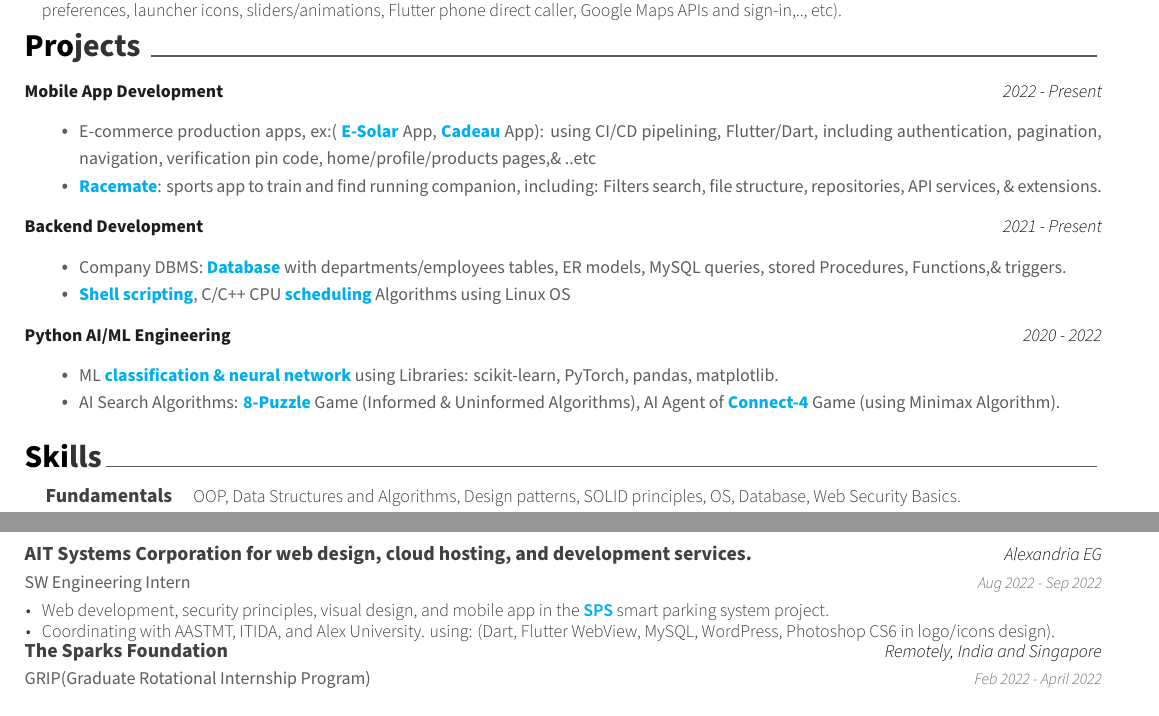
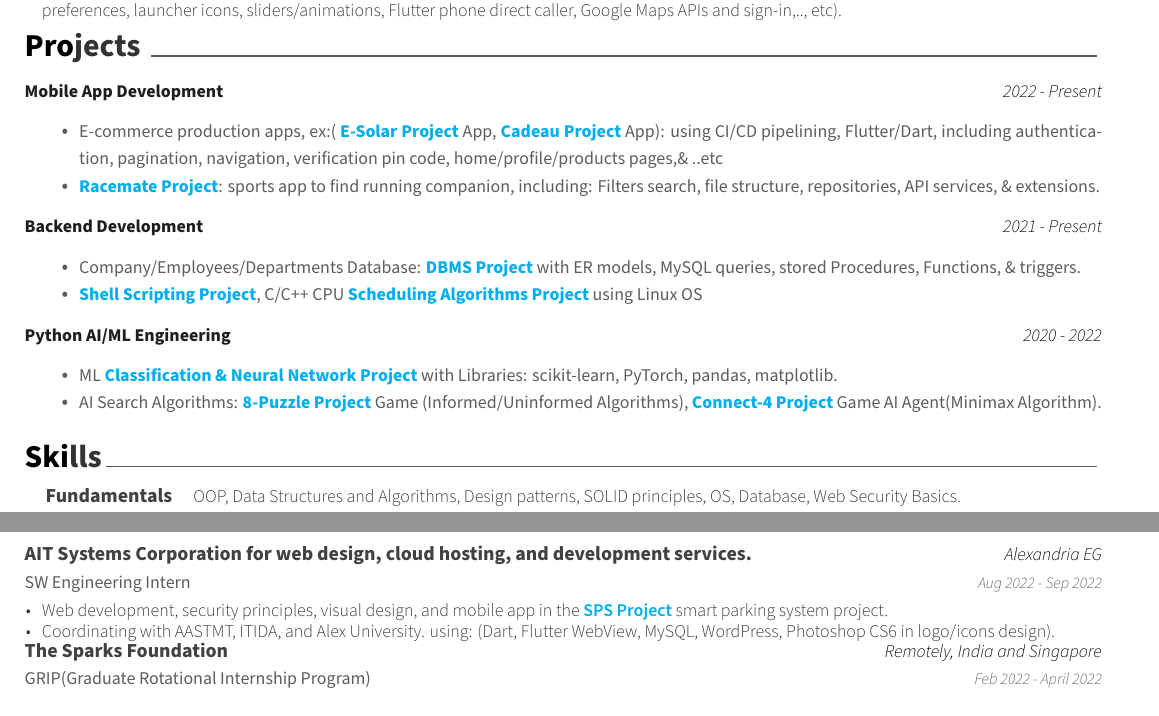
Before and after one commit to AsmaaJAH/sw_latex_resume, a LaTeX CV (resume.tex, which reads cv/experience.tex, cv/projects.tex): two parts of pages 1 and 2 of 2, joined at a grey line, cut so that both start at the same text. Compiled offline with XeLaTeX.

Commit message:
updating the projects

```diff
--- a/cv/experience.tex
+++ b/cv/experience.tex
@@ -40,7 +40,7 @@
       {Aug 2022 - Sep 2022} % Date(s)
       {
         \begin{cvitems} % Description(s) of tasks/responsibilities
-          \item {Web development, security principles, visual design, and mobile app in the \textbf{\textcolor{cyan}{\href{https://github.com/AsmaaJAH/Smart-Parking-System}{SPS}}} smart parking system project.}
+          \item {Web development, security principles, visual design, and mobile app in the \textbf{\textcolor{cyan}{\href{https://github.com/AsmaaJAH/Smart-Parking-System}{SPS Project}}} smart parking system project.}
           \item {Coordinating with AASTMT, ITIDA, and Alex University. using: (Dart, Flutter WebView, MySQL, WordPress, Photoshop CS6 in logo/icons design).}
     \end{cvitems}
       }
--- a/cv/projects.tex
+++ b/cv/projects.tex
@@ -9,8 +9,8 @@
 
 
   \begin{itemize}[itemsep=0pt, parsep=0pt, topsep=0pt]
-    \item{ \footnotesize E-commerce production apps, ex:( \textbf{\textcolor{cyan}{\href{https://play.google.com/store/apps/details?id=com.inova.esolar}{E-Solar }}}App, \textbf{\textcolor{cyan}{\href{https://play.google.com/store/apps/details?id=com.inova.cadeau}{Cadeau}}} App): using CI/CD pipelining, Flutter/Dart, including authentication, pagination, navigation, verification pin code, home/profile/products pages,\& ..etc}
-    \item {\footnotesize \textbf{\textcolor{cyan}{\href{https://github.com/AsmaaJAH/race_app}{Racemate}}}: sports app to train and find running companion, including: Filters search, file structure, repositories, API services, \& extensions.}
+    \item{ \footnotesize E-commerce production apps, ex:( \textbf{\textcolor{cyan}{\href{https://play.google.com/store/apps/details?id=com.inova.esolar}{E-Solar Project}}} App, \textbf{\textcolor{cyan}{\href{https://play.google.com/store/apps/details?id=com.inova.cadeau}{Cadeau Project}}} App): using CI/CD pipelining, Flutter/Dart, including authentication, pagination, navigation, verification pin code, home/profile/products pages,\& ..etc}
+    \item {\footnotesize \textbf{\textcolor{cyan}{\href{https://github.com/AsmaaJAH/race_app}{Racemate Project}}}: sports app to find running companion, including: Filters search, file structure, repositories, API services, \& extensions.}
    \end{itemize}
 
 %-------------------------------------------------
@@ -19,8 +19,8 @@
 {2021 - Present}}
 
 \begin{itemize}[itemsep=0pt, parsep=0pt, topsep=0pt]
-  \item{ \footnotesize Company DBMS: \textbf{\textcolor{cyan}{\href{https://github.com/AsmaaJAH/database-management-system-and-SQL-language/tree/main/labs/lab\%203}{Database}}} with departments/employees tables, ER models, MySQL queries, stored Procedures, Functions,\& triggers. }
-  \item {\footnotesize  \textbf{\textcolor{cyan}{\href{https://github.com/AsmaaJAH/Basic_ubuntu_shell}{Shell scripting}}},  C/C++ CPU \textbf{\textcolor{cyan}{\href{https://github.com/AsmaaJAH/FCFS-and-RR-CPU-Scheduling}{scheduling}}} Algorithms using Linux OS }
+  \item{ \footnotesize Company/Employees/Departments Database: \textbf{\textcolor{cyan}{\href{https://github.com/AsmaaJAH/database-management-system-and-SQL-language/tree/main/labs/lab\%203}{DBMS Project}}}  with ER models, MySQL queries, stored Procedures, Functions, \& triggers. }
+  \item {\footnotesize  \textbf{\textcolor{cyan}{\href{https://github.com/AsmaaJAH/Basic_ubuntu_shell}{Shell Scripting Project}}},  C/C++ CPU \textbf{\textcolor{cyan}{\href{https://github.com/AsmaaJAH/FCFS-and-RR-CPU-Scheduling}{Scheduling Algorithms Project}}} using Linux OS }
  \end{itemize}
  %-------------------------------------------------
 
@@ -28,6 +28,6 @@
 {2020 - 2022}}
 
 \begin{itemize}[itemsep=0pt, parsep=0pt, topsep=0pt]
-  \item{ \footnotesize ML \textbf{\textcolor{cyan}{\href{https://github.com/AsmaaJAH/Data-classifications-and-Neural-Network-using-random-data}{classification \& neural network}}}  using Libraries: scikit-learn, PyTorch, pandas, matplotlib. }
-  \item {\footnotesize AI Search Algorithms: \textbf{\textcolor{cyan}{\href{https://github.com/AsmaaJAH/8_puzzle}{8-Puzzle}}} Game (Informed \& Uninformed Algorithms), AI Agent of \textbf{\textcolor{cyan}{\href{https://github.com/AsmaaJAH/Connect-4-AI-Agent}{Connect-4}}} Game (using Minimax Algorithm).}
+  \item{ \footnotesize ML \textbf{\textcolor{cyan}{\href{https://github.com/AsmaaJAH/Data-classifications-and-Neural-Network-using-random-data}{Classification \& Neural Network Project}}} with Libraries: scikit-learn, PyTorch, pandas, matplotlib. }
+  \item {\footnotesize AI Search Algorithms: \textbf{\textcolor{cyan}{\href{https://github.com/AsmaaJAH/8_puzzle}{8-Puzzle Project}}} Game (Informed/Uninformed Algorithms), \textbf{\textcolor{cyan}{\href{https://github.com/AsmaaJAH/Connect-4-AI-Agent}{Connect-4 Project}}} Game AI Agent(Minimax Algorithm).}
  \end{itemize}
```
Also changed, not shown: Asmaa Nagy.pdf (added).
